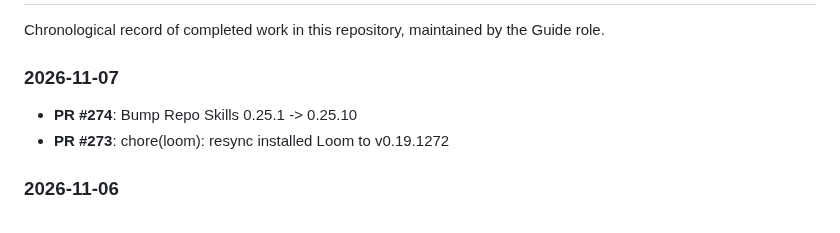
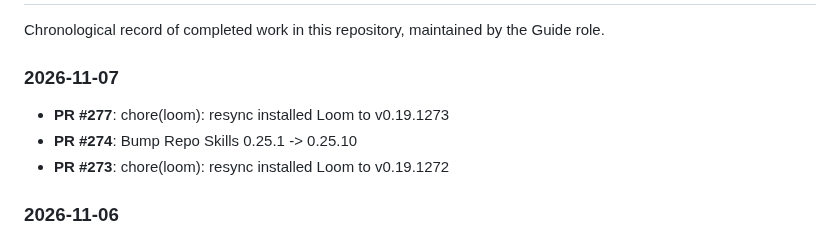
Before and after one commit to 2AMLogic/fasterhenry, a Markdown page: WORK_LOG.md, the part around the change. Rendered like a GitHub page.

Commit message:
docs: update WORK_LOG, WORK_PLAN, and README
Automated document maintenance by Guide triage agent.

Co-Authored-By: Claude Sonnet 5.5 <noreply@anthropic.com>

```diff
--- a/WORK_LOG.md
+++ b/WORK_LOG.md
@@ -6,6 +6,7 @@ Chronological record of completed work in this repository, maintained by the Gui
 
 ### 2026-11-07
 
+- **PR #277**: chore(loom): resync installed Loom to v0.19.1273
 - **PR #274**: Bump Repo Skills 0.25.1 -> 0.25.10
 - **PR #273**: chore(loom): resync installed Loom to v0.19.1272
 
```
